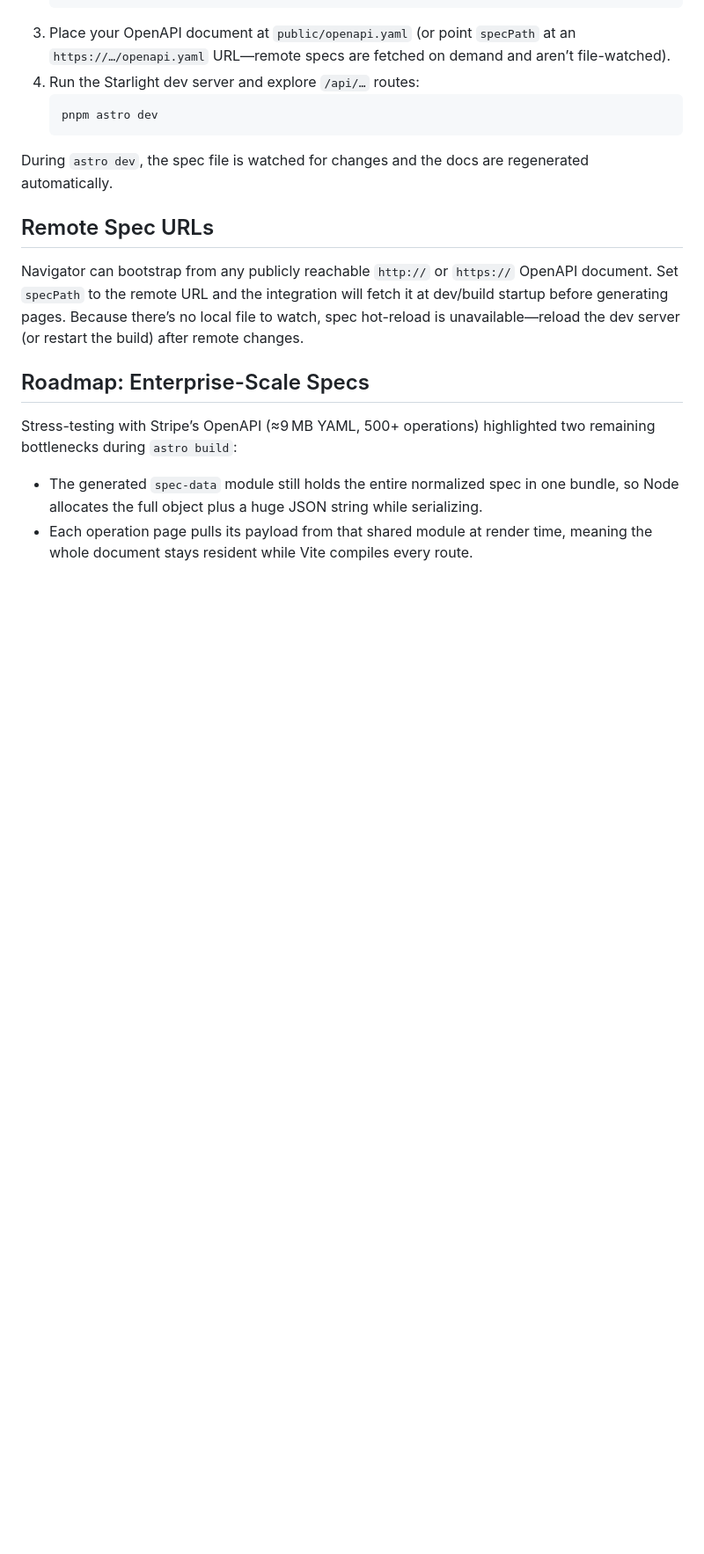
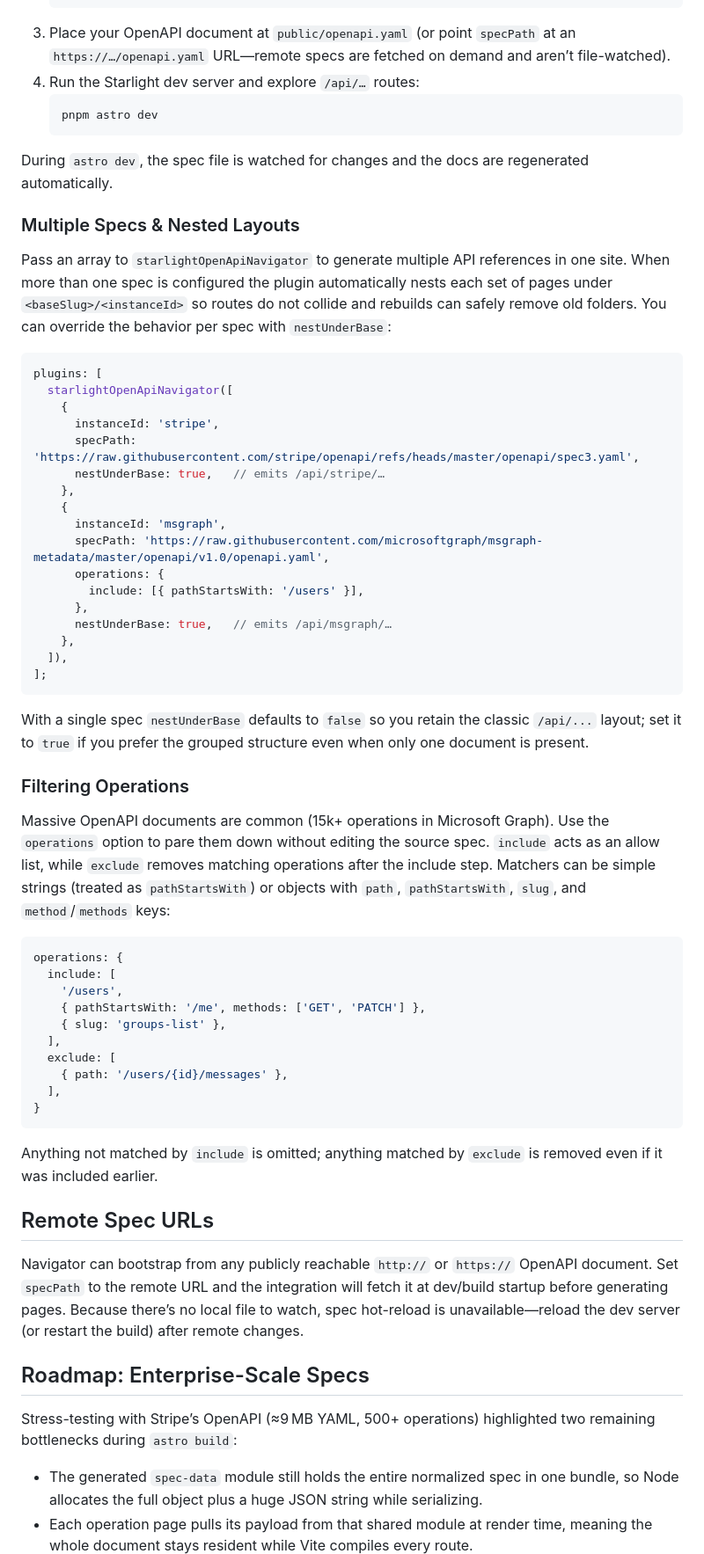
Before and after one commit to bline/starlight-openapi-navigator, a Markdown page: README.md, the part around one of its changes. Shown at 88% size. Drawn GitHub-style; blank space fills up the shorter version.

Commit message:
document new features

````diff
--- a/README.md
+++ b/README.md
@@ -66,6 +67,51 @@ Starlight OpenAPI Navigator is a first-class Astro/Starlight integration that tu
    ```
 
 During `astro dev`, the spec file is watched for changes and the docs are regenerated automatically.
+
+### Multiple Specs & Nested Layouts
+
+Pass an array to `starlightOpenApiNavigator` to generate multiple API references in one site. When more than one spec is configured the plugin automatically nests each set of pages under `<baseSlug>/<instanceId>` so routes do not collide and rebuilds can safely remove old folders. You can override the behavior per spec with `nestUnderBase`:
+
+```ts
+plugins: [
+  starlightOpenApiNavigator([
+    {
+      instanceId: 'stripe',
+      specPath: 'https://raw.githubusercontent.com/stripe/openapi/refs/heads/master/openapi/spec3.yaml',
+      nestUnderBase: true,   // emits /api/stripe/…
+    },
+    {
+      instanceId: 'msgraph',
+      specPath: 'https://raw.githubusercontent.com/microsoftgraph/msgraph-metadata/master/openapi/v1.0/openapi.yaml',
+      operations: {
+        include: [{ pathStartsWith: '/users' }],
+      },
+      nestUnderBase: true,   // emits /api/msgraph/…
+    },
+  ]),
+];
+```
+
+With a single spec `nestUnderBase` defaults to `false` so you retain the classic `/api/...` layout; set it to `true` if you prefer the grouped structure even when only one document is present.
+
+### Filtering Operations
+
+Massive OpenAPI documents are common (15k+ operations in Microsoft Graph). Use the `operations` option to pare them down without editing the source spec. `include` acts as an allow list, while `exclude` removes matching operations after the include step. Matchers can be simple strings (treated as `pathStartsWith`) or objects with `path`, `pathStartsWith`, `slug`, and `method`/`methods` keys:
+
+```js
+operations: {
+  include: [
+    '/users',
+    { pathStartsWith: '/me', methods: ['GET', 'PATCH'] },
+    { slug: 'groups-list' },
+  ],
+  exclude: [
+    { path: '/users/{id}/messages' },
+  ],
+}
+```
+
+Anything not matched by `include` is omitted; anything matched by `exclude` is removed even if it was included earlier.
 
 ## Remote Spec URLs
 
````
Also changed, not shown: other parts of README.md (+13 -0 lines).
